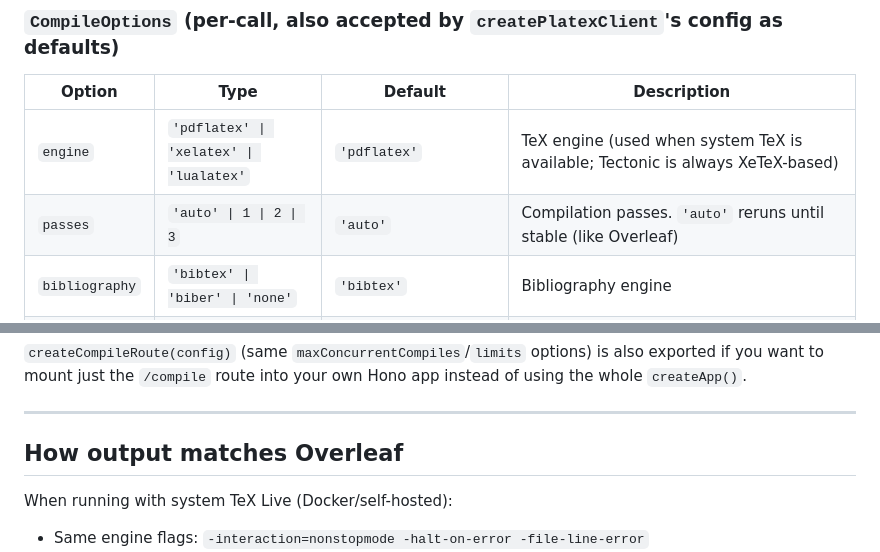
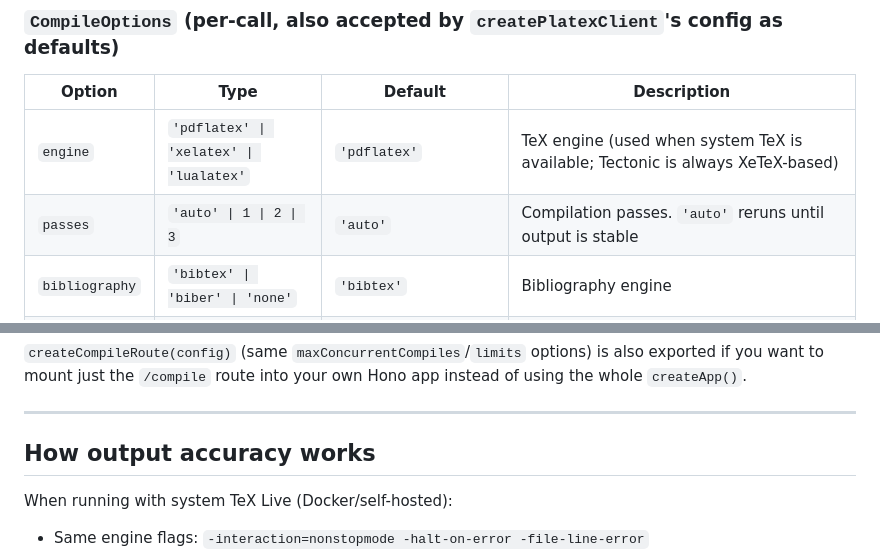
Before and after one commit to nandan-varma/platex, a Markdown page: README.md, 2 parts joined by grey strips. GitHub-like rendering.

```diff
--- a/README.md
+++ b/README.md
@@ -346,7 +346,7 @@ Nothing below is hardcoded — every default can be overridden per call, per cli
 | Option | Type | Default | Description |
 |---|---|---|---|
 | `engine` | `'pdflatex' \| 'xelatex' \| 'lualatex'` | `'pdflatex'` | TeX engine (used when system TeX is available; Tectonic is always XeTeX-based) |
-| `passes` | `'auto' \| 1 \| 2 \| 3` | `'auto'` | Compilation passes. `'auto'` reruns until stable (like Overleaf) |
+| `passes` | `'auto' \| 1 \| 2 \| 3` | `'auto'` | Compilation passes. `'auto'` reruns until output is stable |
 | `bibliography` | `'bibtex' \| 'biber' \| 'none'` | `'bibtex'` | Bibliography engine |
 | `files` | `Record<string, Buffer>` | `{}` | Additional files: `.bib`, images, included `.tex` files |
 | `serviceUrl` | `string` | `PLATEX_SERVICE_URL` env var | URL of the platex service. If unset (and no env var), compiles locally (Node entry only) |
@@ -516,7 +516,7 @@ serve({ fetch: app.fetch, port: 3001 })
 
 ---
 
-## How output matches Overleaf
+## How output accuracy works
 
 When running with system TeX Live (Docker/self-hosted):
 - Same engine flags: `-interaction=nonstopmode -halt-on-error -file-line-error`
```
Also changed, not shown: other parts of README.md (+4 -4 lines), CHANGELOG.md (+1 -1 lines).
